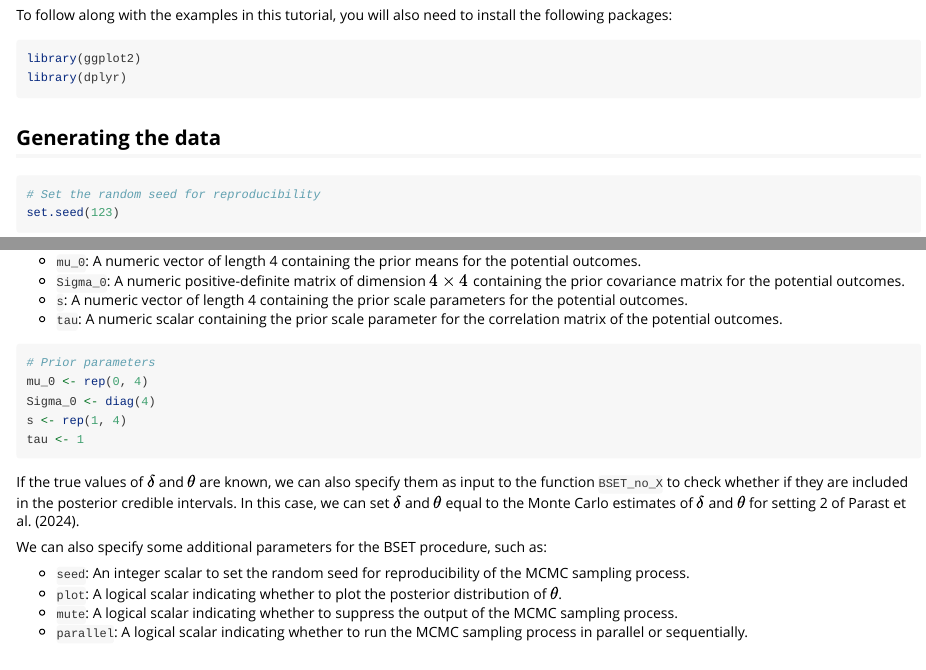
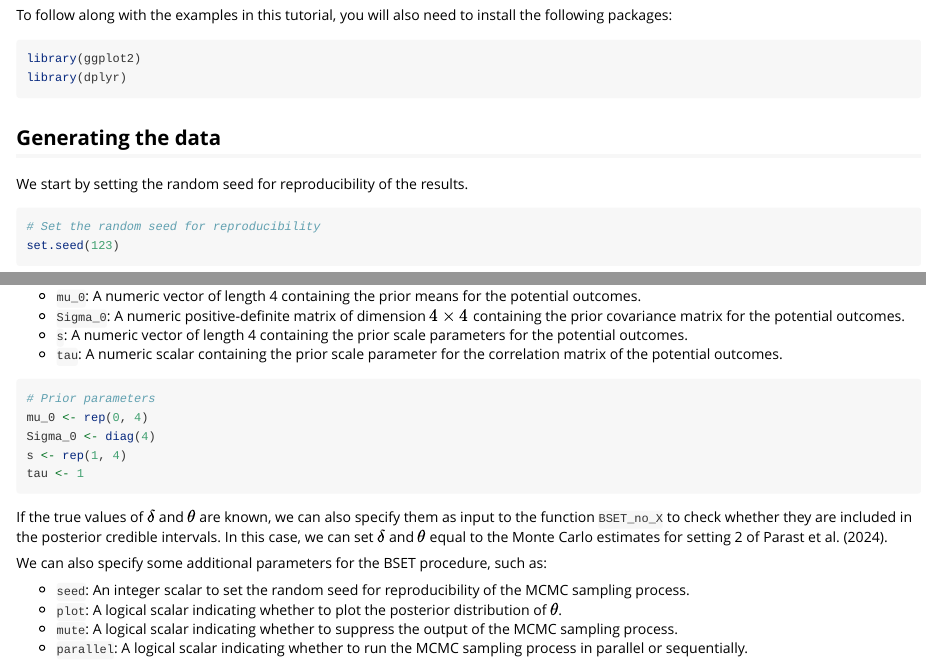
Before and after one commit to PietroCarlotti/BSET, an R Markdown document (vignettes/BSET_vignettes.Rmd): the page in a window 1100 px wide, from 710 px down, and a second part further down, joined at a grey line. Rendered offline with R 4.5, knitr and Pandoc, with nearby package versions; some code elsewhere in the file could not run offline.

Commit message:
update tutorial

````diff
--- a/vignettes/BSET_vignettes.Rmd
+++ b/vignettes/BSET_vignettes.Rmd
@@ -64,6 +64,8 @@ library(dplyr)
 ```
 
 ## Generating the data
+
+We start by setting the random seed for reproducibility of the results.
 
 ```{r set-seed}
 # Set the random seed for reproducibility
@@ -414,7 +416,7 @@ s <- rep(1, 4)
 tau <- 1
 ```
 
-If the true values of \(\delta\) and \(\theta\) are known, we can also specify them as input to the function `BSET_no_X` to check whether if they are included in the posterior credible intervals. In this case, we can set \(\delta\) and \(\theta\) equal to the Monte Carlo estimates of \(\delta\) and \(\theta\) for setting 2 of Parast et al. (2024).
+If the true values of \(\delta\) and \(\theta\) are known, we can also specify them as input to the function `BSET_no_X` to check whether they are included in the posterior credible intervals. In this case, we can set \(\delta\) and \(\theta\) equal to the Monte Carlo estimates for setting 2 of Parast et al. (2024).
 
 We can also specify some additional parameters for the BSET procedure, such as:
 
````
Also changed, not shown: 2 other files.
